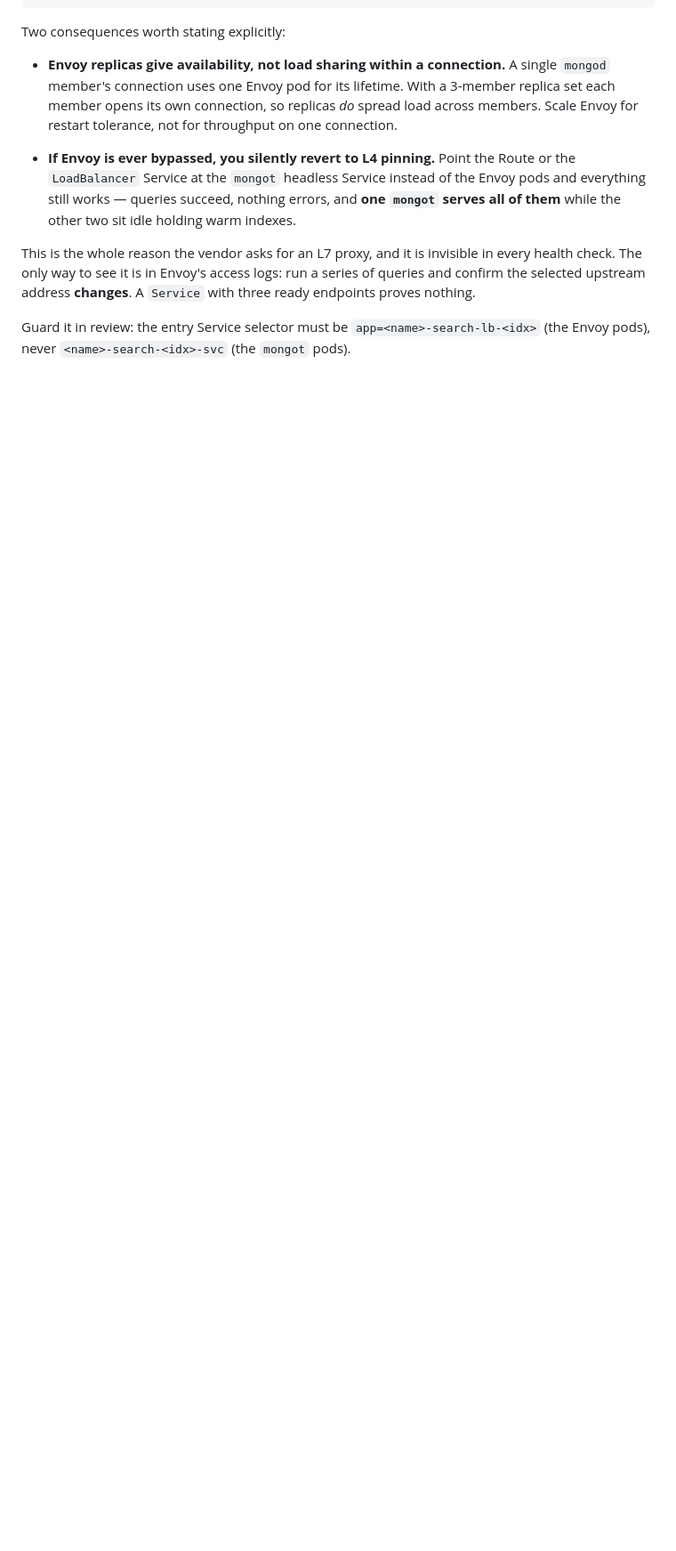
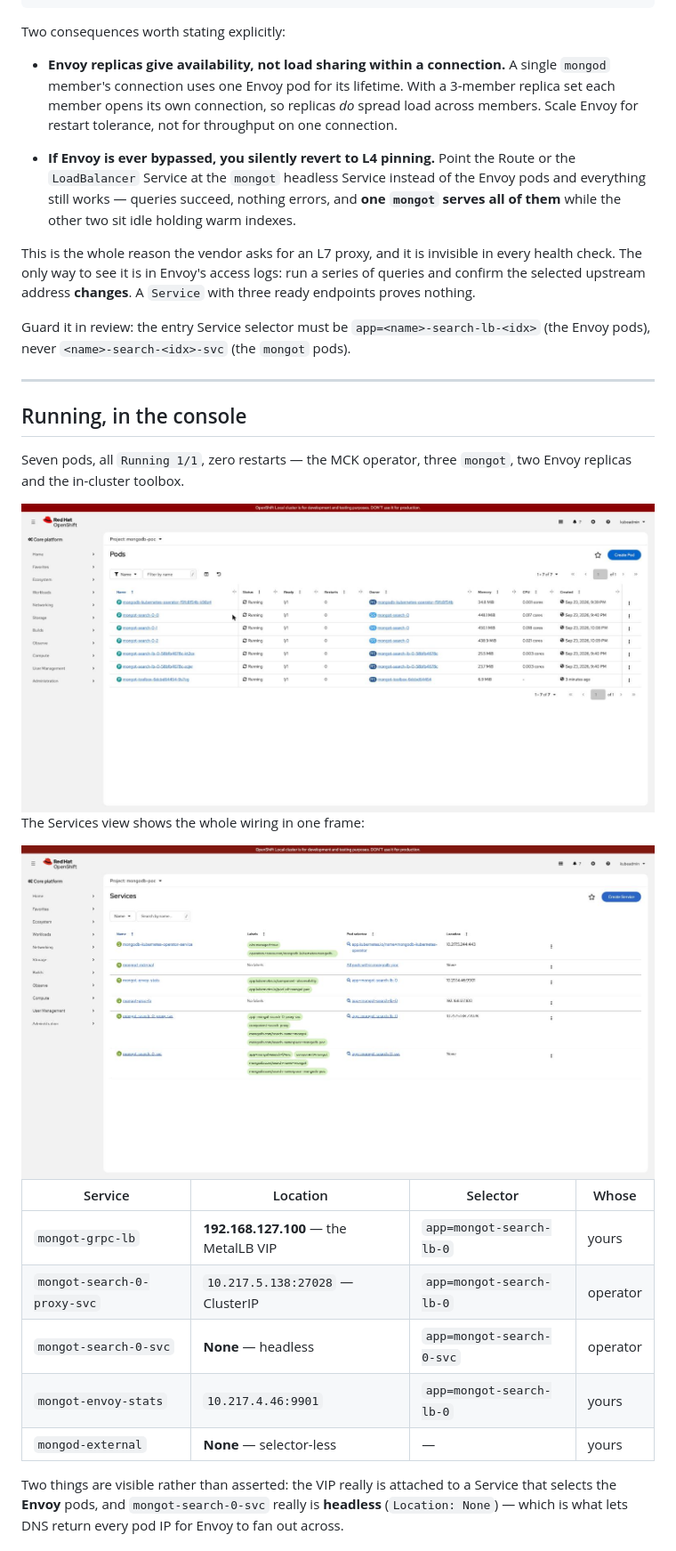
Before and after one commit to ephico2real2/mongodb-poc, a Markdown page: README.md, the part around the change printed below. Shown: that part at 89% size. Drawn GitHub-style; pictures changed too: docs/screenshots/console-services.jpg (added); blank space fills up the shorter version.

```diff
--- a/README.md
+++ b/README.md
@@ -304,3 +306,33 @@ endpoints proves nothing.
 
 Guard it in review: the entry Service selector must be `app=<name>-search-lb-<idx>`
 (the Envoy pods), never `<name>-search-<idx>-svc` (the `mongot` pods).
+
+---
+
+## Running, in the console
+
+Seven pods, all `Running 1/1`, zero restarts — the MCK operator, three `mongot`, two
+Envoy replicas and the in-cluster toolbox.
+
+<!-- markdownlint-disable MD033 -->
+<img alt="OpenShift console pod list: the MCK operator, three mongot pods, two Envoy replicas and the toolbox, all Running 1/1 with zero restarts." src="docs/screenshots/console-pods.jpg">
+<!-- markdownlint-enable MD033 -->
+
+The Services view shows the whole wiring in one frame:
+
+<!-- markdownlint-disable MD033 -->
+<img alt="OpenShift console Services list showing mongot-grpc-lb with the MetalLB VIP 192.168.127.100, the operator's ClusterIP proxy Service, and the headless mongot Service with Location None." src="docs/screenshots/console-services.jpg">
+<!-- markdownlint-enable MD033 -->
+
+| Service | Location | Selector | Whose |
+|---|---|---|---|
+| `mongot-grpc-lb` | **192.168.127.100** — the MetalLB VIP | `app=mongot-search-lb-0` | yours |
+| `mongot-search-0-proxy-svc` | `10.217.5.138:27028` — ClusterIP | `app=mongot-search-lb-0` | operator |
+| `mongot-search-0-svc` | **None** — headless | `app=mongot-search-0-svc` | operator |
+| `mongot-envoy-stats` | `10.217.4.46:9901` | `app=mongot-search-lb-0` | yours |
+| `mongod-external` | **None** — selector-less | — | yours |
+
+Two things are visible rather than asserted: the VIP really is attached to a Service that
+selects the **Envoy** pods, and `mongot-search-0-svc` really is **headless** (`Location:
+None`) — which is what lets DNS return every pod IP for Envoy to fan out across.
+
```
Also changed, not shown: other parts of README.md (+27 -0 lines), docs/screenshots/console-route.jpg (added).
